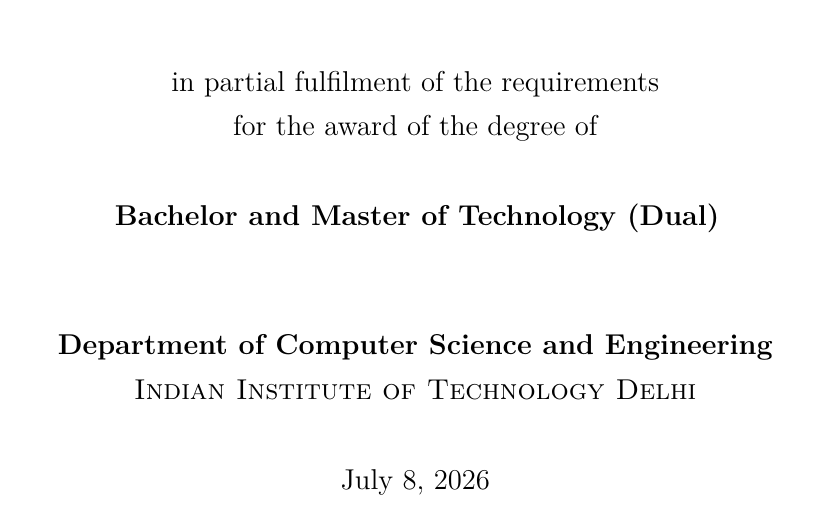
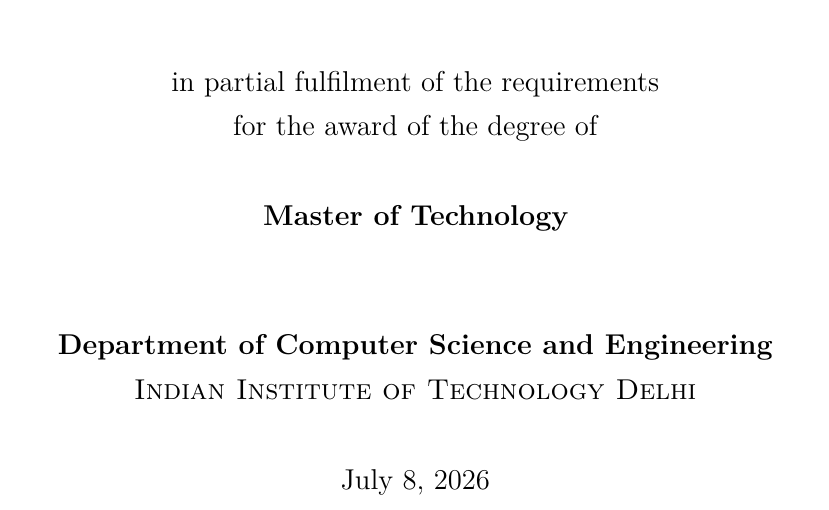
Before and after one commit to CallmeAstitva/mtp-thesis, a LaTeX thesis (main.tex, which reads chapters/00_titlepage.tex): part of page 1 of 58, cut so that both start at the same text. Compiled offline with pdfLaTeX.

Commit message:
Updates from Overleaf

```diff
--- a/chapters/00_titlepage.tex
+++ b/chapters/00_titlepage.tex
@@ -25,7 +25,7 @@
 {\large in partial fulfilment of the requirements\\
 for the award of the degree of\par}
 \vspace{0.8cm}
-{\large\bfseries Bachelor and Master of Technology (Dual)\par}
+{\large\bfseries Master of Technology\par}
 \vspace{1.5cm}
 
 {\large\bfseries \thesisdept \par}
```
Also changed, not shown: figures/pos.png (added).
